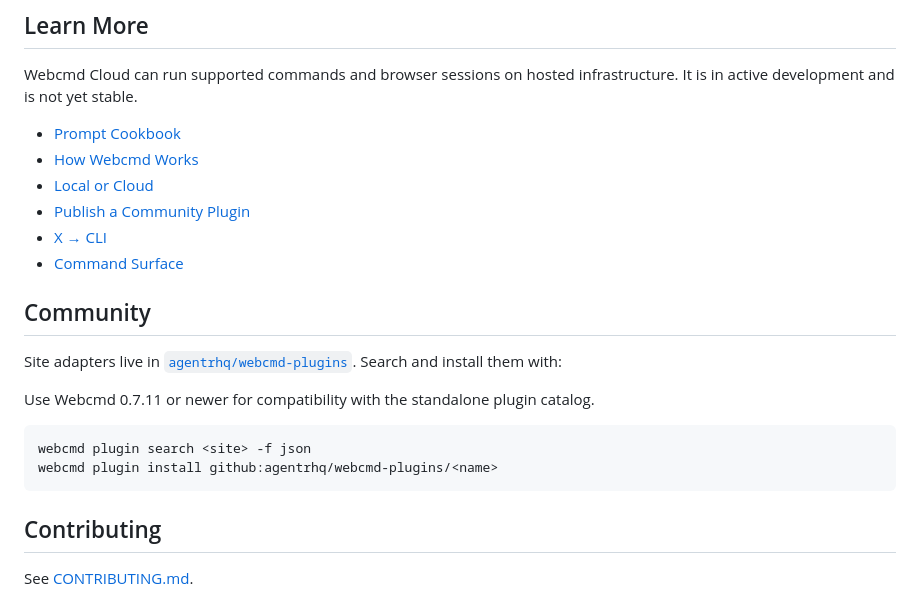
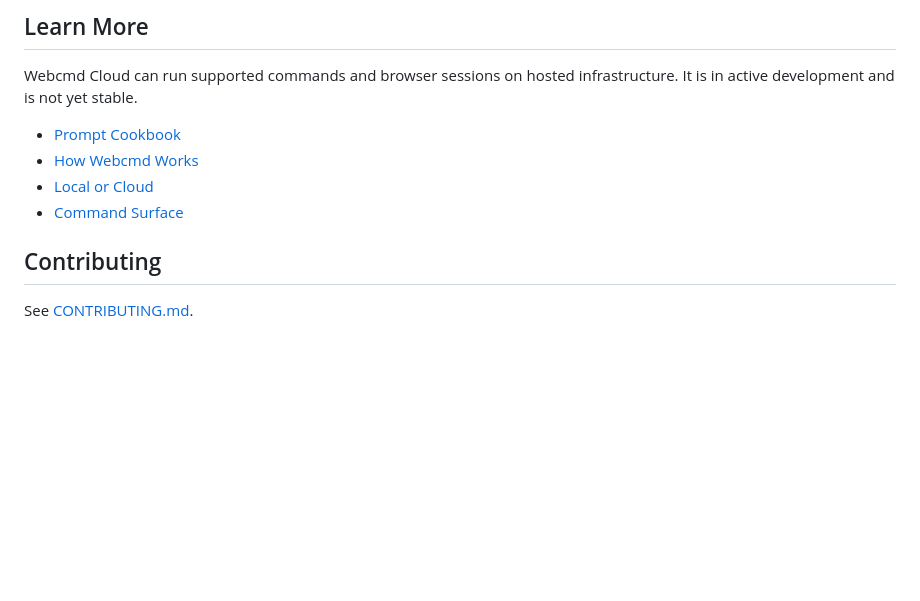
Before and after one commit to AleksandLexy/webcmd, a Markdown page: README.md, the part around one of its changes. GitHub-like rendering; blank space fills up the shorter version.

````diff
--- a/README.md
+++ b/README.md
@@ -154,20 +149,7 @@ Webcmd Cloud can run supported commands and browser sessions on hosted infrastru
 - [Prompt Cookbook](https://webcmd.dev/docs/agent-prompts)
 - [How Webcmd Works](https://webcmd.dev/docs/concepts)
 - [Local or Cloud](https://webcmd.dev/docs/local-or-cloud)
-- [Publish a Community Plugin](https://webcmd.dev/docs/publish-community-plugin)
-- [X → CLI](https://webcmd.dev/docs/x-session-cli)
 - [Command Surface](https://webcmd.dev/docs/cli-reference)
-
-## Community
-
-Site adapters live in [`agentrhq/webcmd-plugins`](https://github.com/agentrhq/webcmd-plugins). Search and install them with:
-
-Use Webcmd 0.7.11 or newer for compatibility with the standalone plugin catalog.
-
-```bash
-webcmd plugin search <site> -f json
-webcmd plugin install github:agentrhq/webcmd-plugins/<name>
-```
 
 ## Contributing
 
````
Also changed, not shown: other parts of README.md (+26 -31 lines), docs/readme-hero-v2.png (added), 1 other file.
